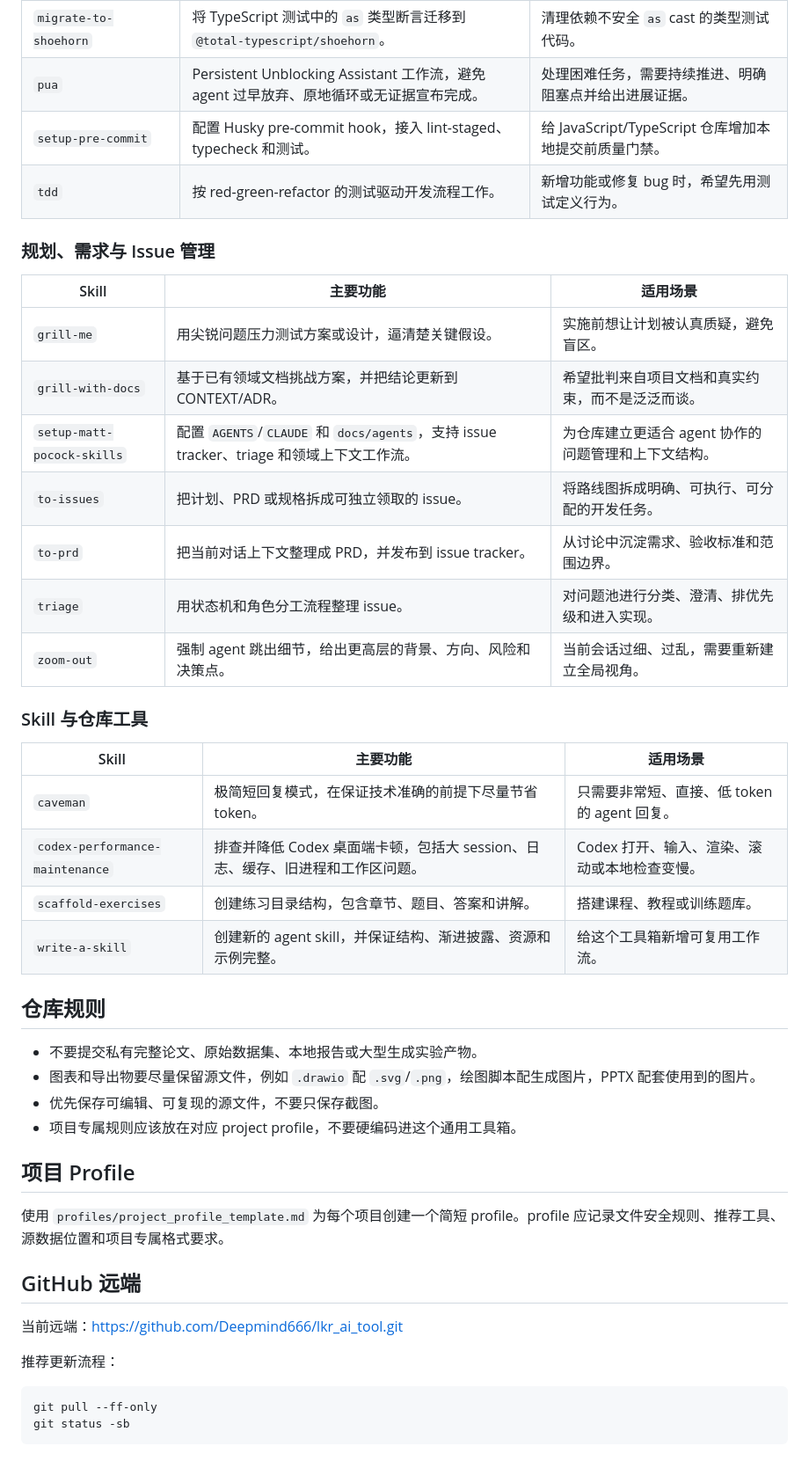
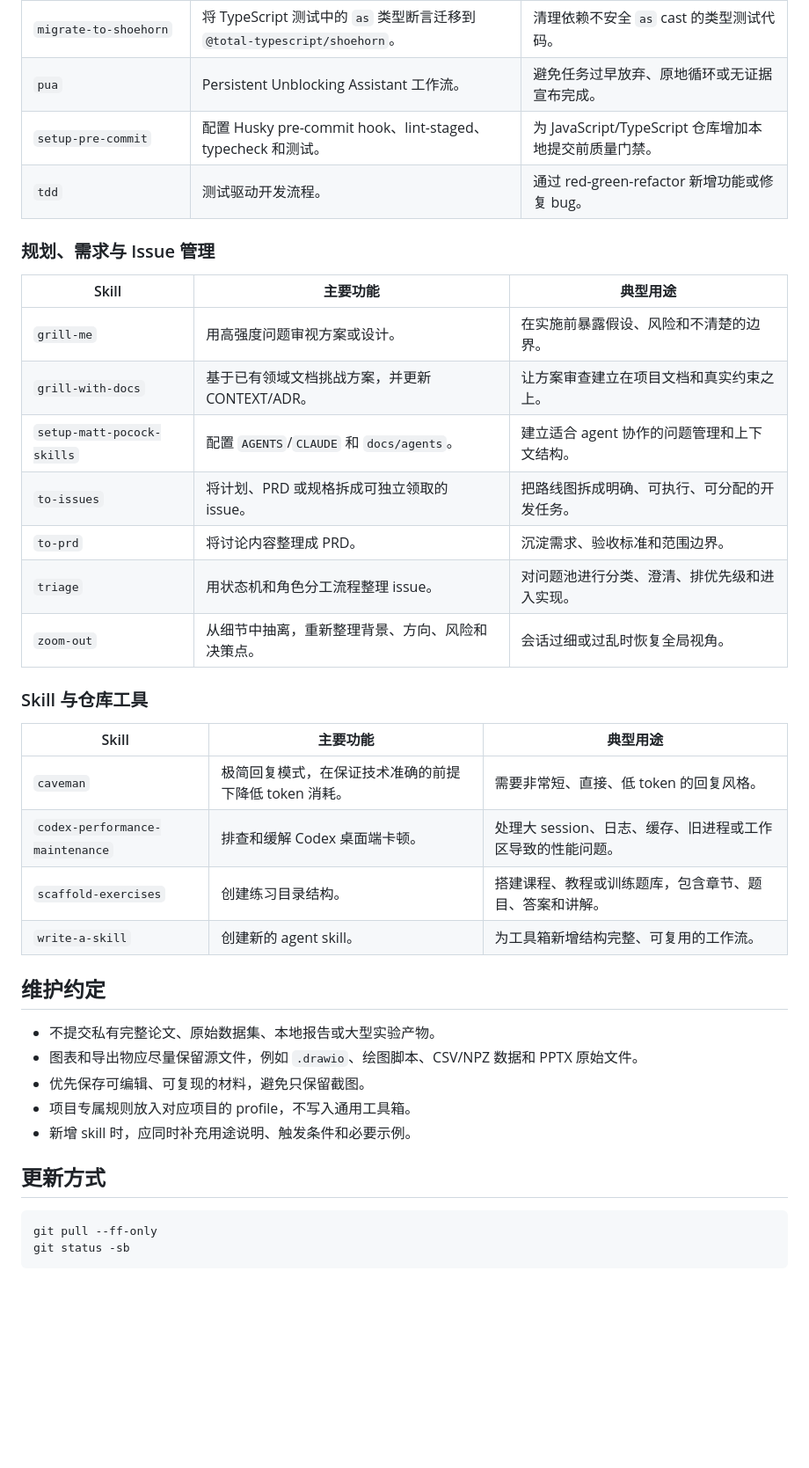
Before and after one commit to Deepmind666/lkr_ai_tool, a Markdown page: README.md, the part around one of its changes. Shown at 88% size. GitHub-like rendering; blank space fills up the shorter version.

````diff
--- a/README.md
+++ b/README.md
@@ -106,45 +104,38 @@ lkr_ai_tool/
 | `migrate-to-shoehorn` | 将 TypeScript 测试中的 `as` 类型断言迁移到 `@total-typescript/shoehorn`。 | 清理依赖不安全 `as` cast 的类型测试代码。 |
-| `pua` | Persistent Unblocking Assistant 工作流，避免 agent 过早放弃、原地循环或无证据宣布完成。 | 处理困难任务，需要持续推进、明确阻塞点并给出进展证据。 |
-| `setup-pre-commit` | 配置 Husky pre-commit hook，接入 lint-staged、typecheck 和测试。 | 给 JavaScript/TypeScript 仓库增加本地提交前质量门禁。 |
-| `tdd` | 按 red-green-refactor 的测试驱动开发流程工作。 | 新增功能或修复 bug 时，希望先用测试定义行为。 |
+| `pua` | Persistent Unblocking Assistant 工作流。 | 避免任务过早放弃、原地循环或无证据宣布完成。 |
+| `setup-pre-commit` | 配置 Husky pre-commit hook、lint-staged、typecheck 和测试。 | 为 JavaScript/TypeScript 仓库增加本地提交前质量门禁。 |
+| `tdd` | 测试驱动开发流程。 | 通过 red-green-refactor 新增功能或修复 bug。 |
 
 ### 规划、需求与 Issue 管理
 
-| Skill | 主要功能 | 适用场景 |
+| Skill | 主要功能 | 典型用途 |
 |---|---|---|
-| `grill-me` | 用尖锐问题压力测试方案或设计，逼清楚关键假设。 | 实施前想让计划被认真质疑，避免盲区。 |
-| `grill-with-docs` | 基于已有领域文档挑战方案，并把结论更新到 CONTEXT/ADR。 | 希望批判来自项目文档和真实约束，而不是泛泛而谈。 |
-| `setup-matt-pocock-skills` | 配置 `AGENTS`/`CLAUDE` 和 `docs/agents`，支持 issue tracker、triage 和领域上下文工作流。 | 为仓库建立更适合 agent 协作的问题管理和上下文结构。 |
-| `to-issues` | 把计划、PRD 或规格拆成可独立领取的 issue。 | 将路线图拆成明确、可执行、可分配的开发任务。 |
-| `to-prd` | 把当前对话上下文整理成 PRD，并发布到 issue tracker。 | 从讨论中沉淀需求、验收标准和范围边界。 |
+| `grill-me` | 用高强度问题审视方案或设计。 | 在实施前暴露假设、风险和不清楚的边界。 |
+| `grill-with-docs` | 基于已有领域文档挑战方案，并更新 CONTEXT/ADR。 | 让方案审查建立在项目文档和真实约束之上。 |
+| `setup-matt-pocock-skills` | 配置 `AGENTS`/`CLAUDE` 和 `docs/agents`。 | 建立适合 agent 协作的问题管理和上下文结构。 |
+| `to-issues` | 将计划、PRD 或规格拆成可独立领取的 issue。 | 把路线图拆成明确、可执行、可分配的开发任务。 |
+| `to-prd` | 将讨论内容整理成 PRD。 | 沉淀需求、验收标准和范围边界。 |
 | `triage` | 用状态机和角色分工流程整理 issue。 | 对问题池进行分类、澄清、排优先级和进入实现。 |
-| `zoom-out` | 强制 agent 跳出细节，给出更高层的背景、方向、风险和决策点。 | 当前会话过细、过乱，需要重新建立全局视角。 |
+| `zoom-out` | 从细节中抽离，重新整理背景、方向、风险和决策点。 | 会话过细或过乱时恢复全局视角。 |
 
 ### Skill 与仓库工具
 
-| Skill | 主要功能 | 适用场景 |
+| Skill | 主要功能 | 典型用途 |
 |---|---|---|
-| `caveman` | 极简短回复模式，在保证技术准确的前提下尽量节省 token。 | 只需要非常短、直接、低 token 的 agent 回复。 |
-| `codex-performance-maintenance` | 排查并降低 Codex 桌面端卡顿，包括大 session、日志、缓存、旧进程和工作区问题。 | Codex 打开、输入、渲染、滚动或本地检查变慢。 |
-| `scaffold-exercises` | 创建练习目录结构，包含章节、题目、答案和讲解。 | 搭建课程、教程或训练题库。 |
-| `write-a-skill` | 创建新的 agent skill，并保证结构、渐进披露、资源和示例完整。 | 给这个工具箱新增可复用工作流。 |
+| `caveman` | 极简回复模式，在保证技术准确的前提下降低 token 消耗。 | 需要非常短、直接、低 token 的回复风格。 |
+| `codex-performance-maintenance` | 排查和缓解 Codex 桌面端卡顿。 | 处理大 session、日志、缓存、旧进程或工作区导致的性能问题。 |
+| `scaffold-exercises` | 创建练习目录结构。 | 搭建课程、教程或训练题库，包含章节、题目、答案和讲解。 |
+| `write-a-skill` | 创建新的 agent skill。 | 为工具箱新增结构完整、可复用的工作流。 |
 
-## 仓库规则
+## 维护约定
 
-- 不要提交私有完整论文、原始数据集、本地报告或大型生成实验产物。
-- 图表和导出物要尽量保留源文件，例如 `.drawio` 配 `.svg`/`.png`，绘图脚本配生成图片，PPTX 配套使用到的图片。
-- 优先保存可编辑、可复现的源文件，不要只保存截图。
-- 项目专属规则应该放在对应 project profile，不要硬编码进这个通用工具箱。
+- 不提交私有完整论文、原始数据集、本地报告或大型实验产物。
+- 图表和导出物应尽量保留源文件，例如 `.drawio`、绘图脚本、CSV/NPZ 数据和 PPTX 原始文件。
+- 优先保存可编辑、可复现的材料，避免只保留截图。
+- 项目专属规则放入对应项目的 profile，不写入通用工具箱。
+- 新增 skill 时，应同时补充用途说明、触发条件和必要示例。
 
-## 项目 Profile
-
-使用 `profiles/project_profile_template.md` 为每个项目创建一个简短 profile。profile 应记录文件安全规则、推荐工具、源数据位置和项目专属格式要求。
-
-## GitHub 远端
-
-当前远端：<https://github.com/Deepmind666/lkr_ai_tool.git>
-
-推荐更新流程：
+## 更新方式
 
 ```powershell
 git pull --ff-only
````
Also changed, not shown: other parts of README.md (+63 -65 lines).
